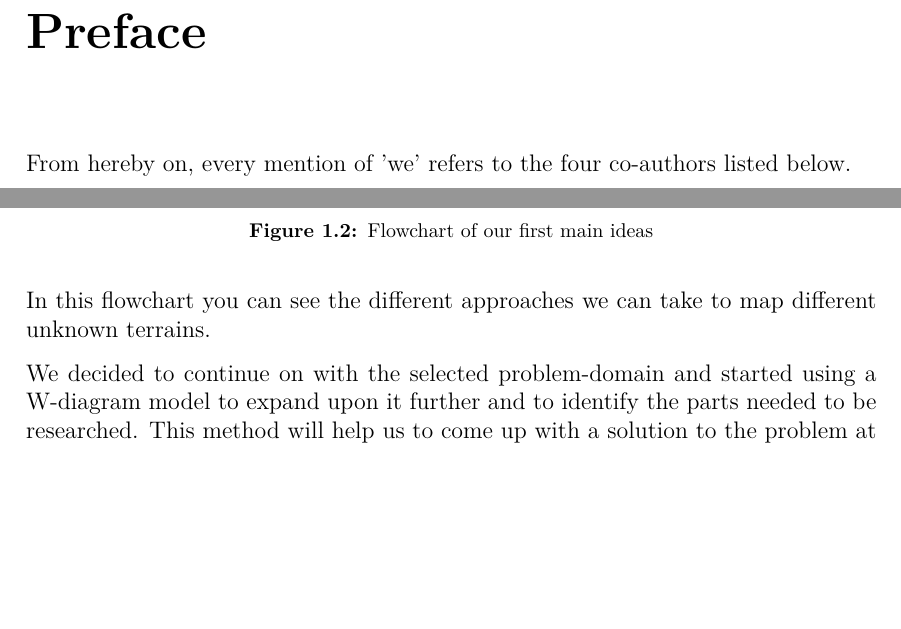
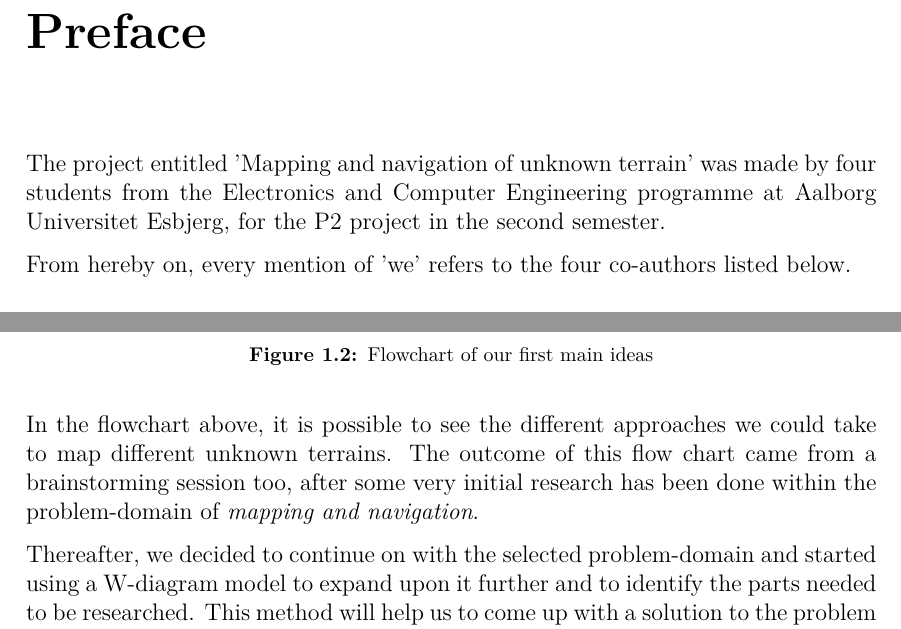
Before and after one commit to anthonymonori/hector-slam-wreck, a LaTeX thesis (report/P2.tex, which reads report/sections/ch1-intro.tex, report/sections/preface.tex): two parts of pages 9 and 11 of 98, joined at a grey line, cut so that both start at the same text, the shorter picture padded with empty space. Compiled offline with pdfLaTeX; a LaTeX package or settings file that is missing is left out.

Commit message:
Chapter 1 peer review done

```diff
--- a/report/sections/ch1-intro.tex
+++ b/report/sections/ch1-intro.tex
@@ -25,6 +25,6 @@ Furthermore we decided to expand upon the problem-domain we set for ourselves an
 	\label{fig:level1}
 \end{figure}
 
-In this flowchart you can see the different approaches we can take to map different unknown terrains.
+In the flowchart above, it is possible to see the different approaches we could take to map different unknown terrains. The outcome of this flow chart came from a brainstorming session too, after some very initial research has been done within the problem-domain of \textit{mapping and navigation}.
 
-We decided to continue on with the selected problem-domain and started using a W-diagram model to expand upon it further and to identify the parts needed to be researched. This method will help us to come up with a solution to the problem at hand.
+Thereafter, we decided to continue on with the selected problem-domain and started using a W-diagram model to expand upon it further and to identify the parts needed to be researched. This method will help us to come up with a solution to the problem at hand.
--- a/report/sections/preface.tex
+++ b/report/sections/preface.tex
@@ -1,7 +1,7 @@
 \chapter*{Preface\markboth{Preface}{Preface}}\label{ch:preface}
 \addcontentsline{toc}{chapter}{Preface}
 
-%TODO: P2 project preface
+The project entitled ’Mapping and navigation of unknown terrain’ was made by four students from the Electronics and Computer Engineering programme at Aalborg Universitet Esbjerg, for the P2 project in the second semester.
 
 From hereby on, every mention of 'we' refers to the four co-authors listed below.
 
```
Also changed, not shown: report/sections/ch1-intro.tex (2 more changed lines).
